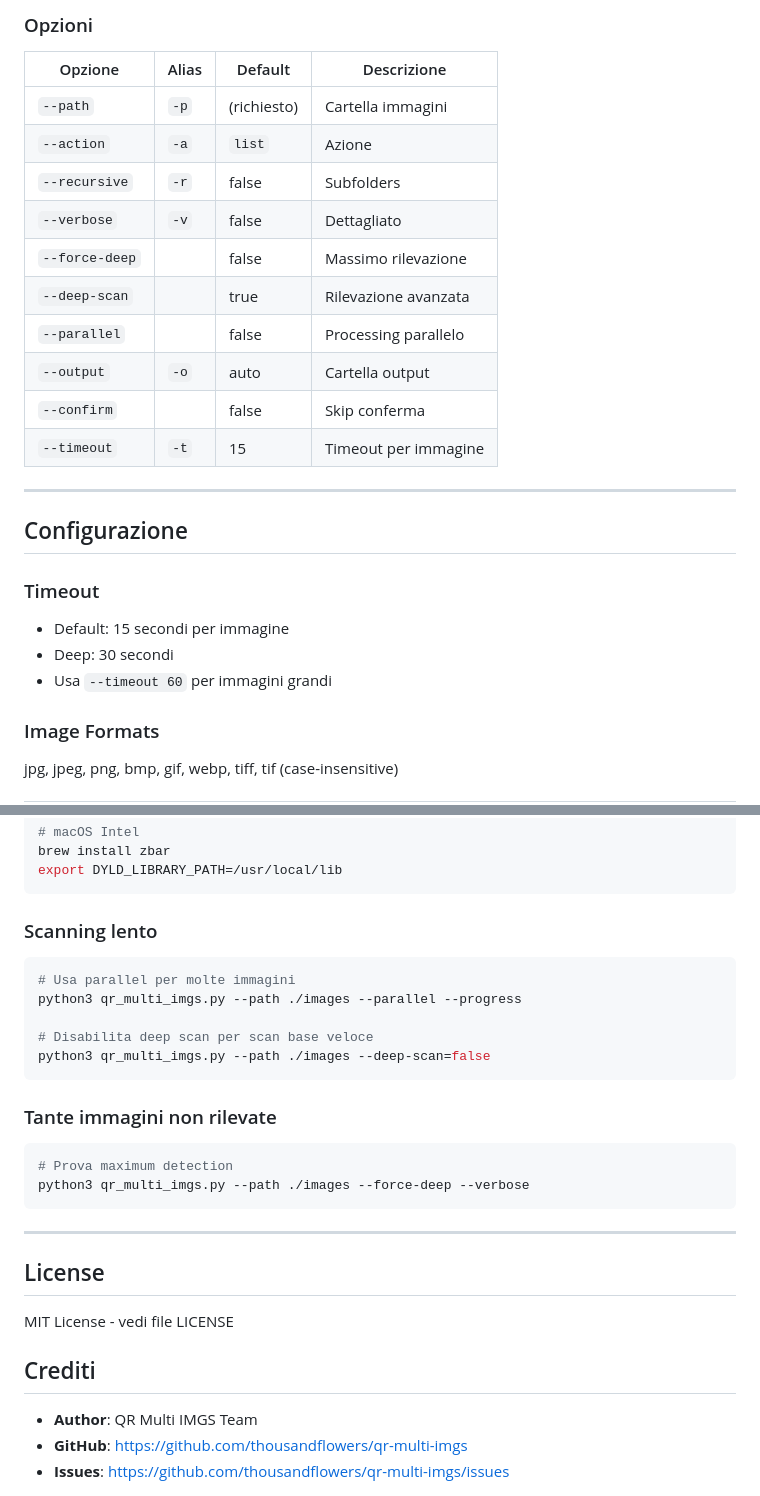
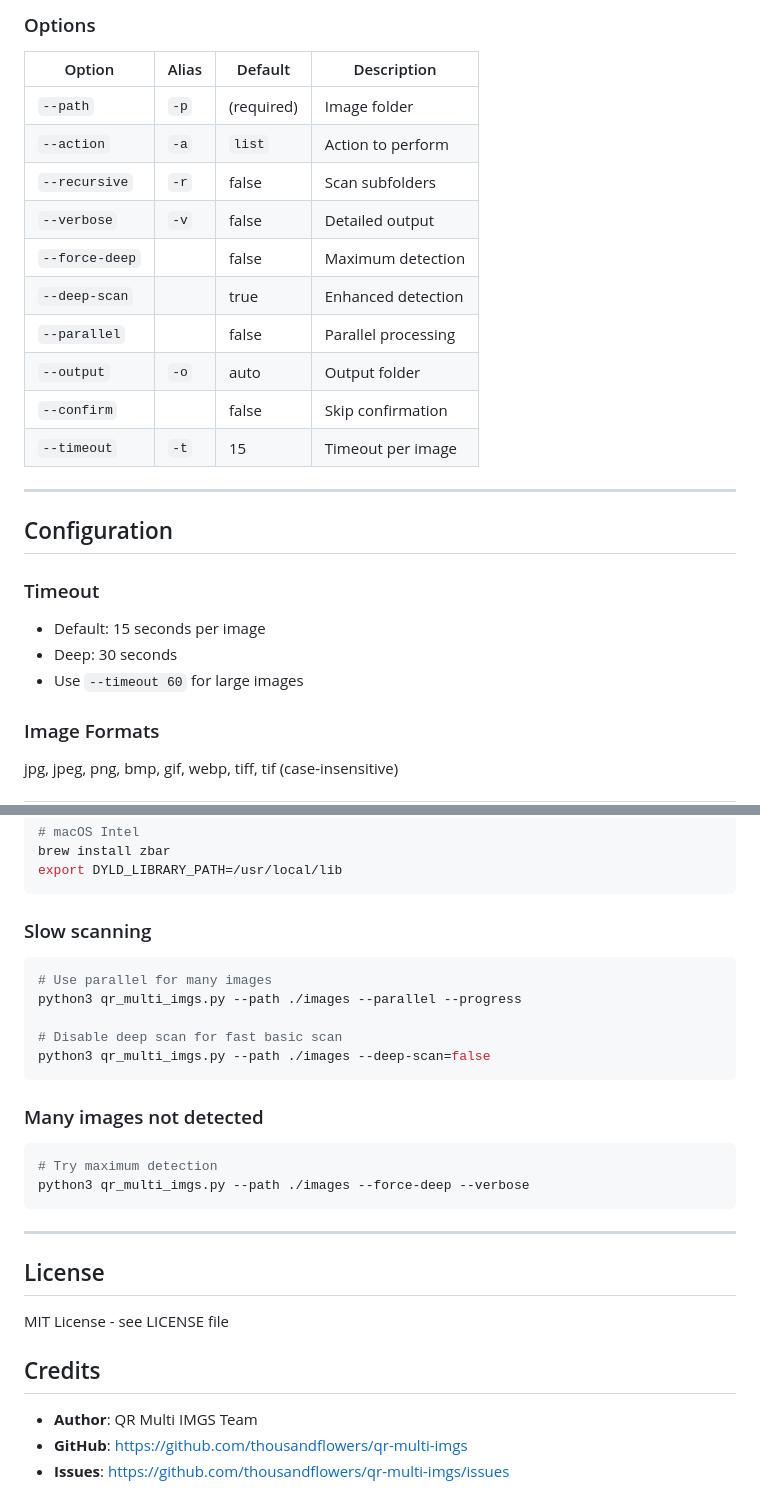
Before and after one commit to thousandflowers/qr-multi-imgs, a Markdown page: README.md, 2 parts joined by grey strips. Rendered like a GitHub page.

````diff
--- a/README.md
+++ b/README.md
@@ -152,28 +152,28 @@ Full (fallback)
 
-### Opzioni
+### Options
 
-| Opzione | Alias | Default | Descrizione |
+| Option | Alias | Default | Description |
 |--------|-------|---------|-------------|
-| `--path` | `-p` | (richiesto) | Cartella immagini |
-| `--action` | `-a` | `list` | Azione |
-| `--recursive` | `-r` | false | Subfolders |
-| `--verbose` | `-v` | false | Dettagliato |
-| `--force-deep` | | false | Massimo rilevazione |
-| `--deep-scan` | | true | Rilevazione avanzata |
-| `--parallel` | | false | Processing parallelo |
-| `--output` | `-o` | auto | Cartella output |
-| `--confirm` | | false | Skip conferma |
-| `--timeout` | `-t` | 15 | Timeout per immagine |
+| `--path` | `-p` | (required) | Image folder |
+| `--action` | `-a` | `list` | Action to perform |
+| `--recursive` | `-r` | false | Scan subfolders |
+| `--verbose` | `-v` | false | Detailed output |
+| `--force-deep` | | false | Maximum detection |
+| `--deep-scan` | | true | Enhanced detection |
+| `--parallel` | | false | Parallel processing |
+| `--output` | `-o` | auto | Output folder |
+| `--confirm` | | false | Skip confirmation |
+| `--timeout` | `-t` | 15 | Timeout per image |
 
 ---
 
-## Configurazione
+## Configuration
 
 ### Timeout
 
-- Default: 15 secondi per immagine
-- Deep: 30 secondi
-- Usa `--timeout 60` per immagini grandi
+- Default: 15 seconds per image
+- Deep: 30 seconds
+- Use `--timeout 60` for large images
 
 ### Image Formats
 
@@ -195,20 +195,20 @@ brew install zbar
 export DYLD_LIBRARY_PATH=/usr/local/lib
 ```
 
-### Scanning lento
+### Slow scanning
 
 ```bash
-# Usa parallel per molte immagini
+# Use parallel for many images
 python3 qr_multi_imgs.py --path ./images --parallel --progress
 
-# Disabilita deep scan per scan base veloce
+# Disable deep scan for fast basic scan
 python3 qr_multi_imgs.py --path ./images --deep-scan=false
 ```
 
-### Tante immagini non rilevate
+### Many images not detected
 
 ```bash
-# Prova maximum detection
+# Try maximum detection
 python3 qr_multi_imgs.py --path ./images --force-deep --verbose
 ```
 
@@ -216,9 +216,9 @@ python3 qr_multi_imgs.py --path ./images --force-deep --verbose
 
 ## License
 
-MIT License - vedi file LICENSE
+MIT License - see LICENSE file
 
-## Crediti
+## Credits
 
 - **Author**: QR Multi IMGS Team
 - **GitHub**: https://github.com/thousandflowers/qr-multi-imgs
````
Also changed, not shown: other parts of README.md (+56 -56 lines).
